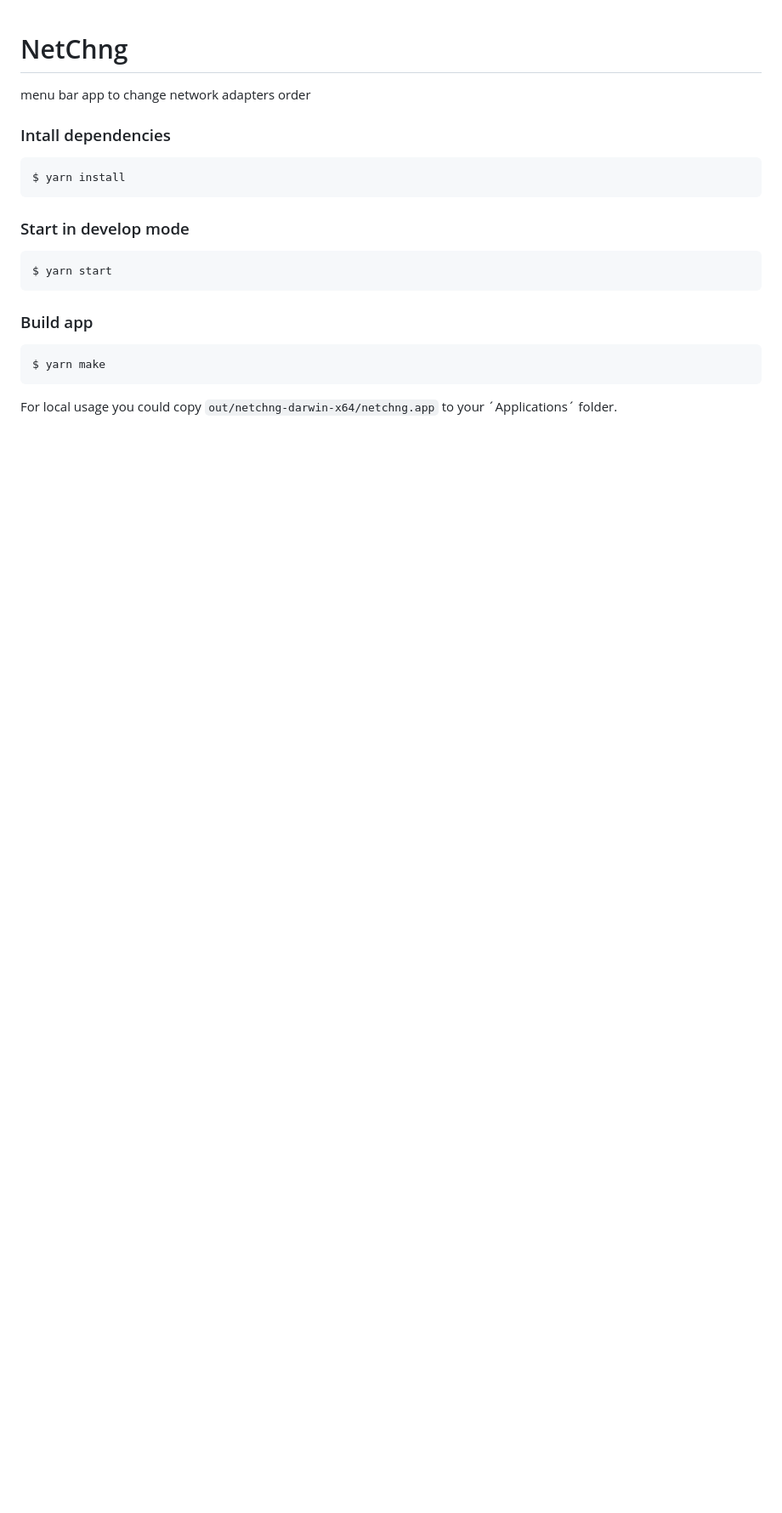
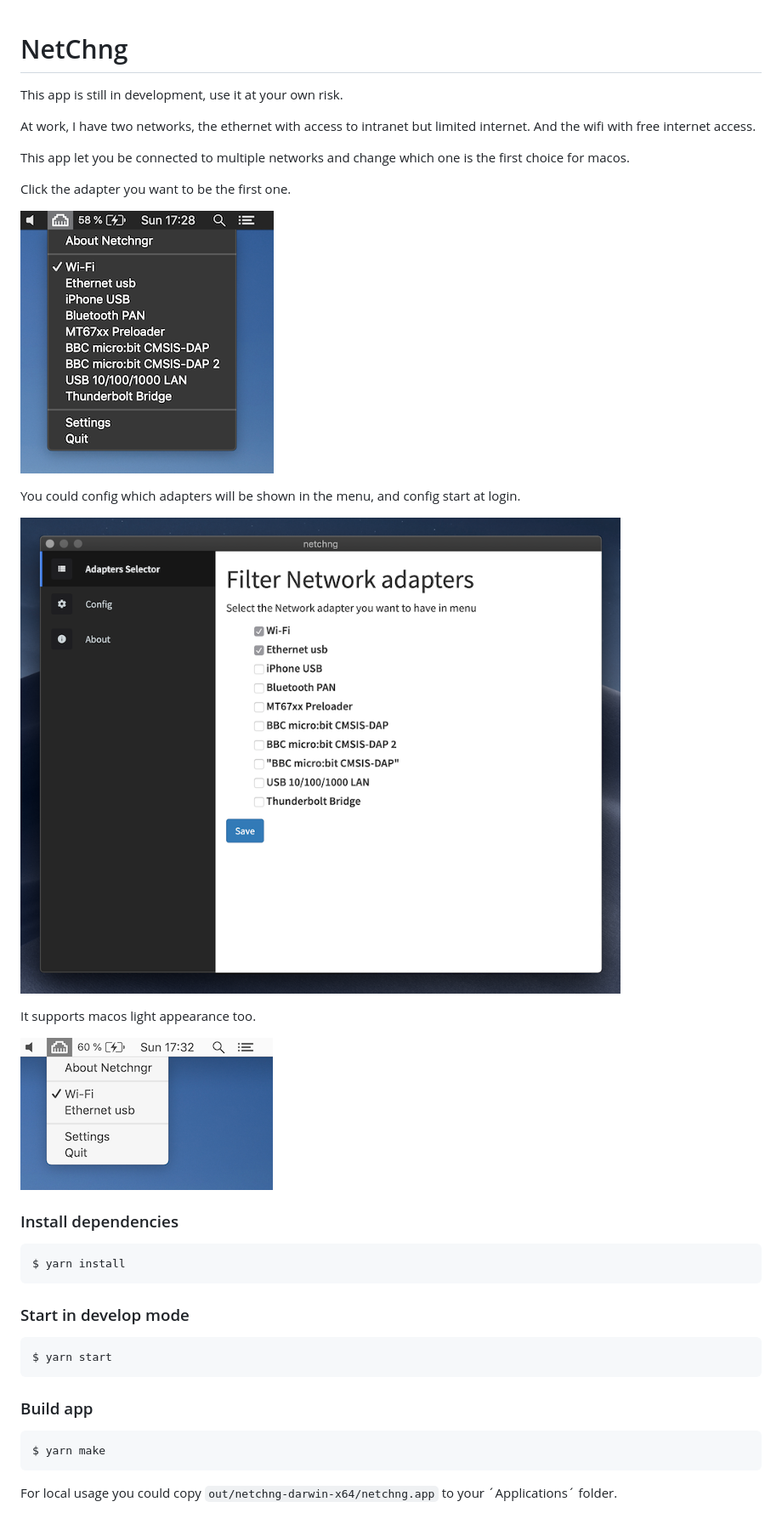
Before and after one commit to sanguino/NetChng, a Markdown page: README.md, the part around one of its changes. Shown at 85% size. Drawn GitHub-style; pictures changed too: assets/menu_dark.png (added), assets/menu_light.png (added), assets/settings.png (added); blank space fills up the shorter version.

Commit message:
chore: add some readme content

````diff
--- a/README.md
+++ b/README.md
@@ -1,8 +1,25 @@
 # NetChng
 
-menu bar app to change network adapters order
+This app is still in development, use it at your own risk.
 
-### Intall dependencies
+At work, I have two networks, the ethernet with access to intranet but limited internet. And the wifi with free internet access.
+
+This app let you be connected to multiple networks and change which one is the first choice for macos.
+
+Click the adapter you want to be the first one.
+
+![](assets/menu_dark.png)
+
+You could config which adapters will be shown in the menu, and config start at login.
+
+![](assets/settings.png)
+
+It supports macos light appearance too.
+
+![](assets/menu_light.png)
+
+
+### Install dependencies
 
 ``` js
 $ yarn install
````
Also changed, not shown: other parts of README.md (+1 -1 lines), assets/menu2_dark.png (added).
